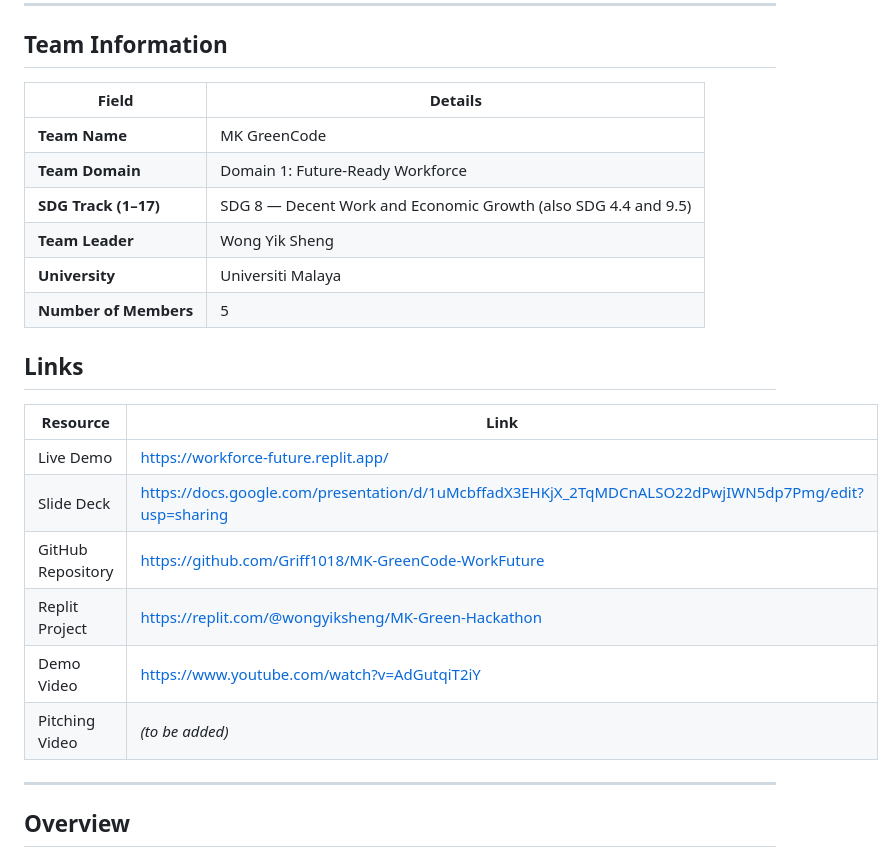
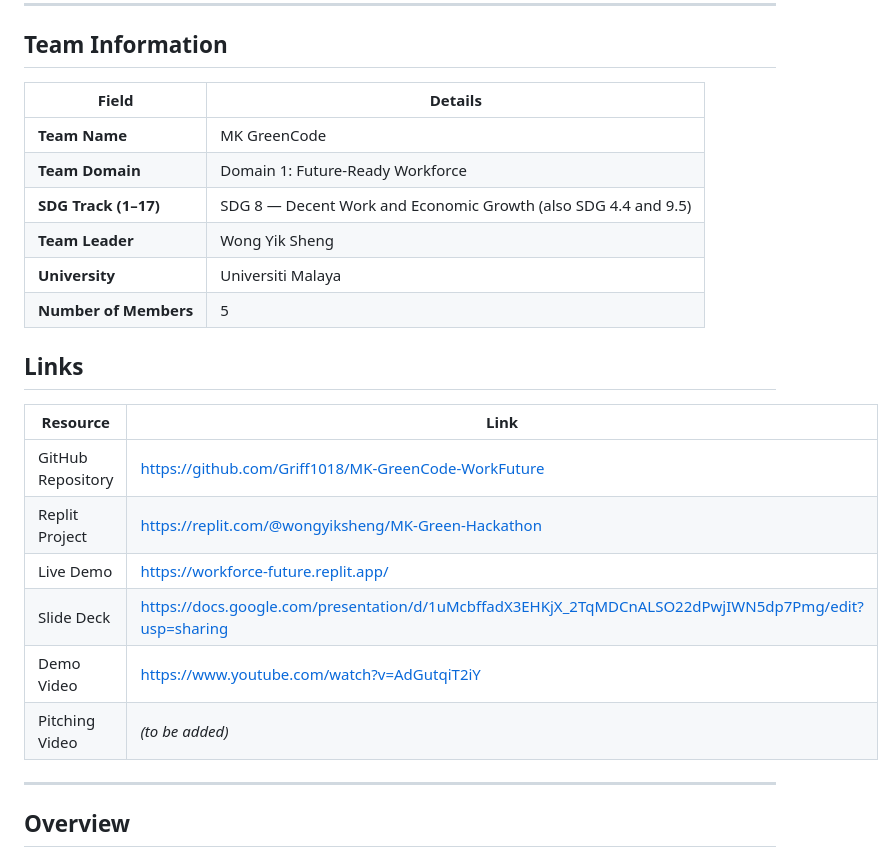
Before and after one commit to Griff1018/MK-Green-Hackathon, a Markdown page: README.md, the part around one of its changes. Rendered like a GitHub page.

```diff
--- a/README.md
+++ b/README.md
@@ -6,25 +6,25 @@
 
 ## Team Information
 
-| Field                  | Details                                     |
-| ---------------------- | ------------------------------------------- |
-| **Team Name**          | MK GreenCode                                 |
-| **Team Domain**        | Domain 1: Future-Ready Workforce            |
+| Field                  | Details                                                        |
+| ---------------------- | -------------------------------------------------------------- |
+| **Team Name**          | MK GreenCode                                                   |
+| **Team Domain**        | Domain 1: Future-Ready Workforce                               |
 | **SDG Track (1–17)**   | SDG 8 — Decent Work and Economic Growth (also SDG 4.4 and 9.5) |
-| **Team Leader**        | Wong Yik Sheng                              |
-| **University**         | Universiti Malaya                           |
-| **Number of Members**  | 5                                           |
+| **Team Leader**        | Wong Yik Sheng                                                 |
+| **University**         | Universiti Malaya                                              |
+| **Number of Members**  | 5                                                              |
 
 ## Links
 
-| Resource          | Link                                           |
-| ----------------- | ---------------------------------------------- |
-| Live Demo         | https://workforce-future.replit.app/         |
+| Resource          | Link                                                                                                 |
+| ----------------- | ---------------------------------------------------------------------------------------------------- |
+| GitHub Repository | https://github.com/Griff1018/MK-GreenCode-WorkFuture                                                 |
+| Replit Project    | https://replit.com/@wongyiksheng/MK-Green-Hackathon                                                  |
+| Live Demo         | https://workforce-future.replit.app/                                                                 |
 | Slide Deck        | https://docs.google.com/presentation/d/1uMcbffadX3EHKjX_2TqMDCnALSO22dPwjIWN5dp7Pmg/edit?usp=sharing |
-| GitHub Repository | https://github.com/Griff1018/MK-GreenCode-WorkFuture |
-| Replit Project    | https://replit.com/@wongyiksheng/MK-Green-Hackathon |
-| Demo Video        | https://www.youtube.com/watch?v=AdGutqiT2iY  |
-| Pitching Video    | *(to be added)*                              |
+| Demo Video        | https://www.youtube.com/watch?v=AdGutqiT2iY                                                          |
+| Pitching Video    | *(to be added)*                                                                                      |
 
 ---
 
```
Also changed, not shown: other parts of README.md (+56 -30 lines).
